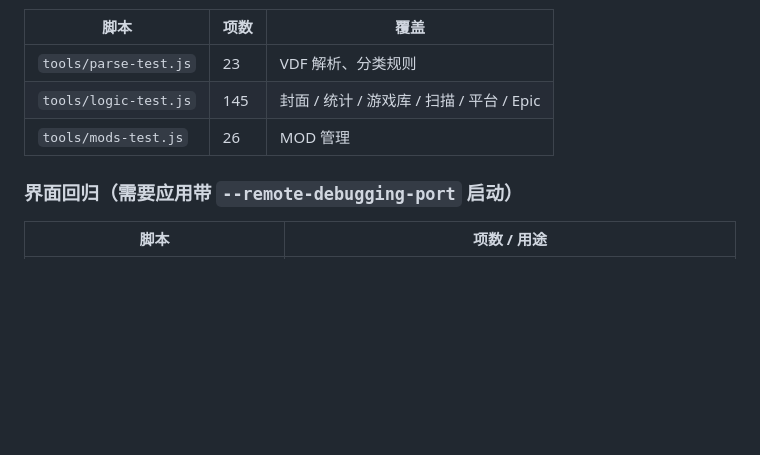
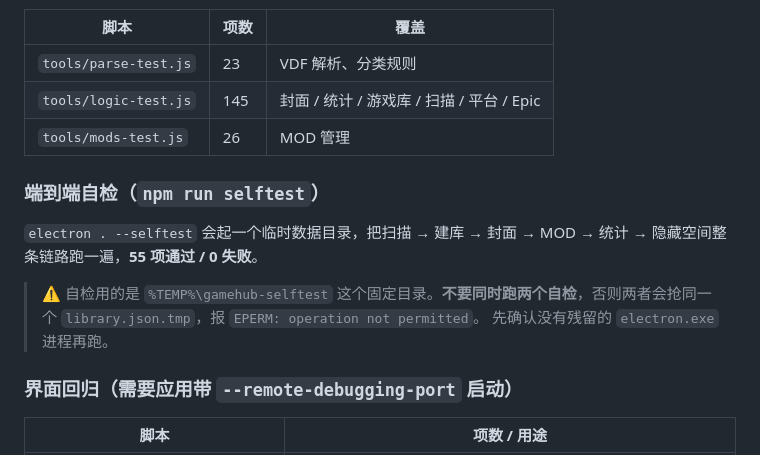
Before and after one commit to luoyupan/GameHub, a Markdown page: docs/技术文档.md, the part around the change. Rendered like a GitHub page; blank space fills up the shorter version.

Commit message:
文档：补充端到端自检 55 项与并发跑自检会撞目录的注意事项

```diff
--- a/docs/技术文档.md
+++ b/docs/技术文档.md
@@ -500,6 +500,13 @@ html[data-desktop-material] {
 | `tools/logic-test.js` | 145 | 封面 / 统计 / 游戏库 / 扫描 / 平台 / Epic |
 | `tools/mods-test.js` | 26 | MOD 管理 |
 
+### 端到端自检（`npm run selftest`）
+
+`electron . --selftest` 会起一个临时数据目录，把扫描 → 建库 → 封面 → MOD → 统计 → 隐藏空间整条链路跑一遍，**55 项通过 / 0 失败**。
+
+> ⚠ 自检用的是 `%TEMP%\gamehub-selftest` 这个固定目录。**不要同时跑两个自检**，否则两者会抢同一个 `library.json.tmp`，报 `EPERM: operation not permitted`。
+> 先确认没有残留的 `electron.exe` 进程再跑。
+
 ### 界面回归（需要应用带 `--remote-debugging-port` 启动）
 
 | 脚本 | 项数 / 用途 |
```
